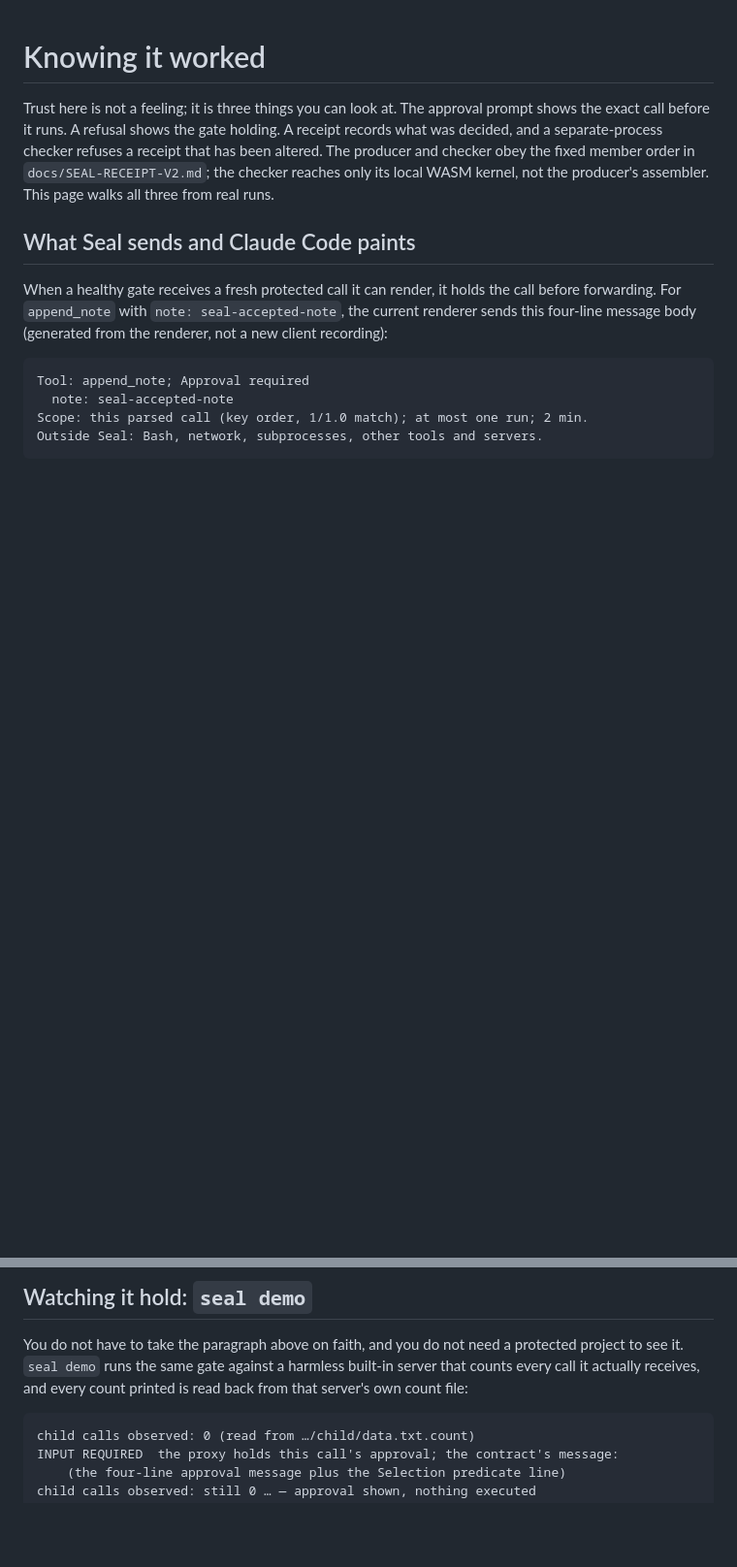
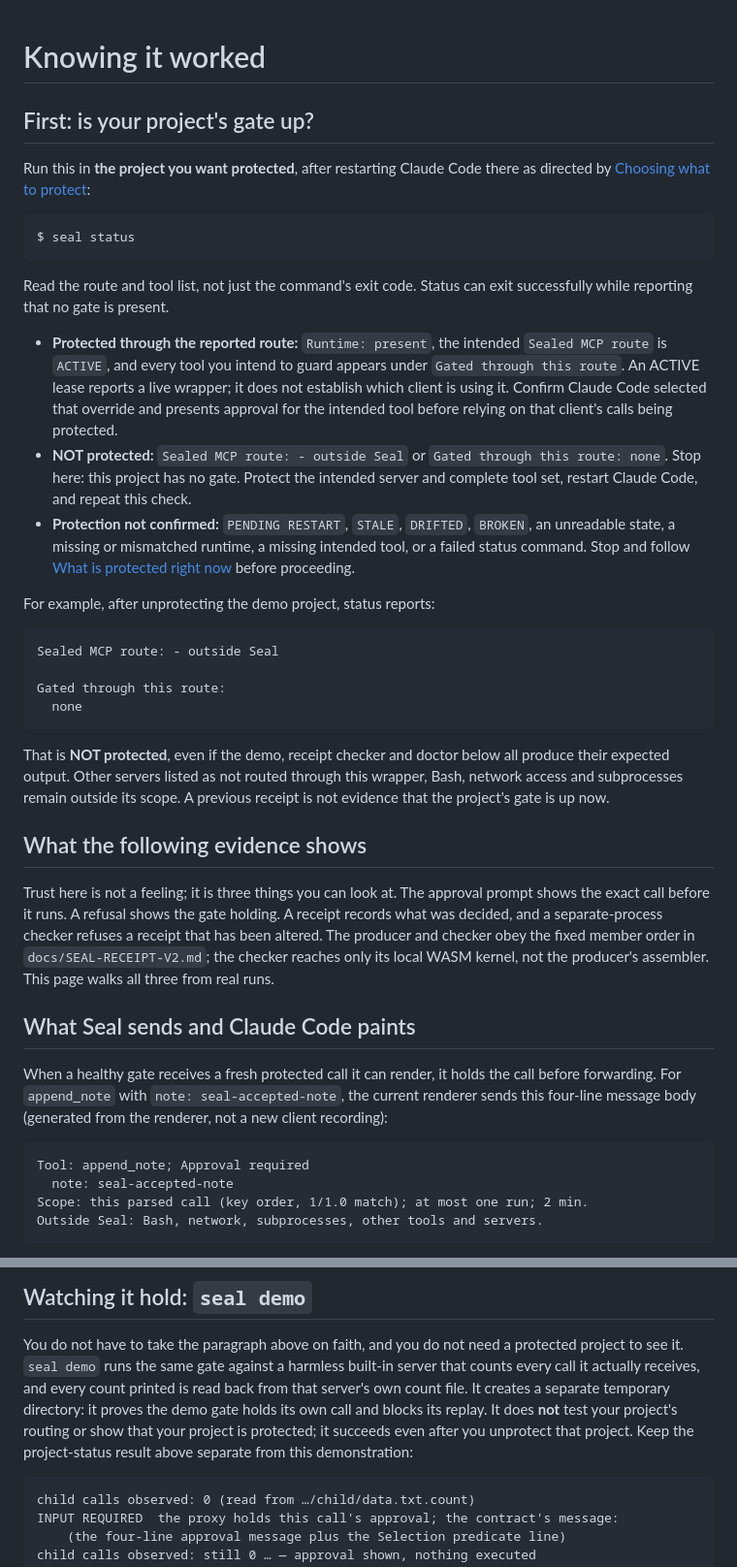
Before and after one commit to velvetmonkey/seal, a Markdown page: docs/guide/knowing-it-worked.md, 2 parts joined by grey strips. Shown at 97% size. Drawn GitHub-style; blank space fills up the shorter version.

Commit message:
docs: check project protection before demo evidence
Co-Authored-By: GPT Codex (gpt-6-astra) <codex@openai.com>

````diff
--- a/docs/guide/knowing-it-worked.md
+++ b/docs/guide/knowing-it-worked.md
@@ -1,4 +1,46 @@
 # Knowing it worked
+
+## First: is your project's gate up?
+
+Run this in **the project you want protected**, after restarting Claude Code
+there as directed by [Choosing what to protect](choosing-what-to-protect.md):
+
+```bash
+$ seal status
+```
+
+Read the route and tool list, not just the command's exit code. Status can
+exit successfully while reporting that no gate is present.
+
+- **Protected through the reported route:** `Runtime: present`, the intended
+  `Sealed MCP route` is `ACTIVE`, and every tool you intend to guard appears
+  under `Gated through this route`. An ACTIVE lease reports a live wrapper;
+  it does not establish which client is using it. Confirm Claude Code selected
+  that override and presents approval for the intended tool before relying on
+  that client's calls being protected.
+- **NOT protected:** `Sealed MCP route: - outside Seal` or `Gated through this
+  route: none`. Stop here: this project has no gate. Protect the intended server
+  and complete tool set, restart Claude Code, and repeat this check.
+- **Protection not confirmed:** `PENDING RESTART`, `STALE`, `DRIFTED`, `BROKEN`,
+  an unreadable state, a missing or mismatched runtime, a missing intended tool,
+  or a failed status command. Stop and follow
+  [What is protected right now](what-is-protected-right-now.md) before proceeding.
+
+For example, after unprotecting the demo project, status reports:
+
+```output
+Sealed MCP route: - outside Seal
+
+Gated through this route:
+  none
+```
+
+That is **NOT protected**, even if the demo, receipt checker and doctor below
+all produce their expected output. Other servers listed as not routed through
+this wrapper, Bash, network access and subprocesses remain outside its scope.
+A previous receipt is not evidence that the project's gate is up now.
+
+## What the following evidence shows
 
 Trust here is not a feeling; it is three things you can look at. The approval
 prompt shows the exact call before it runs. A refusal shows the gate holding.
@@ -79,7 +121,11 @@ retry again after the decline: REFUSED -> approval refused: terminally_declined
 You do not have to take the paragraph above on faith, and you do not need a
 protected project to see it. `seal demo` runs the same gate against a
 harmless built-in server that counts every call it actually receives, and
-every count printed is read back from that server's own count file:
+every count printed is read back from that server's own count file.
+It creates a separate temporary directory: it proves the demo gate holds its
+own call and blocks its replay. It does **not** test your project's routing or
+show that your project is protected; it succeeds even after you unprotect that
+project. Keep the project-status result above separate from this demonstration:
 
 ```output
 child calls observed: 0 (read from …/child/data.txt.count)
````
Also changed, not shown: other parts of docs/guide/knowing-it-worked.md (+20 -3 lines).
